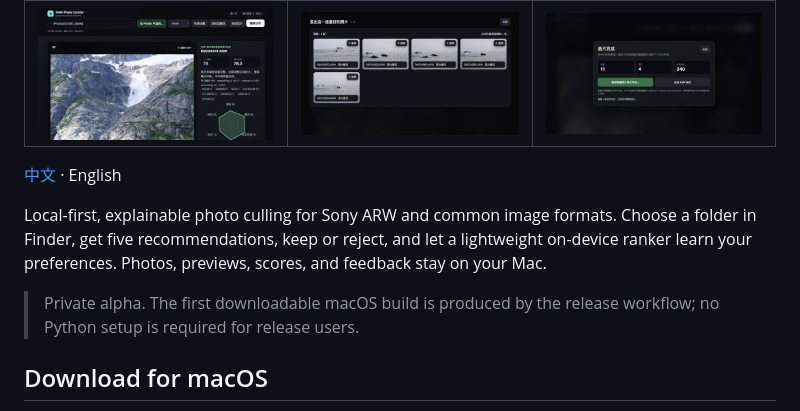
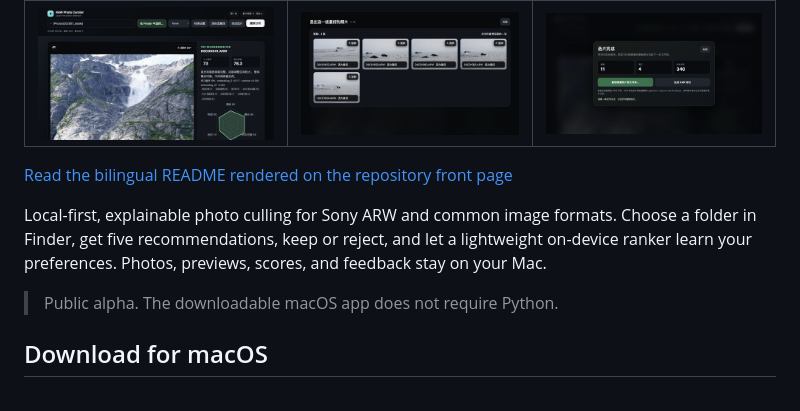
Before and after one commit to hyjing/raw-photo-curator, a Markdown page: README_EN.md, the part around the change. Drawn GitHub-style.

```diff
--- a/README_EN.md
+++ b/README_EN.md
@@ -6,14 +6,13 @@
 | --- | --- | --- |
 | ![Large Top 5 and explainable scores](docs/assets/top5.png) | ![Pick the best frame in a burst](docs/assets/burst-review.png) | ![Copy keeps or generate XMP](docs/assets/finish.png) |
 
-[中文](README.md) · English
+[Read the bilingual README rendered on the repository front page](README.md#english)
 
 Local-first, explainable photo culling for Sony ARW and common image formats. Choose a folder in
 Finder, get five recommendations, keep or reject, and let a lightweight on-device ranker learn your
 preferences. Photos, previews, scores, and feedback stay on your Mac.
 
-> Private alpha. The first downloadable macOS build is produced by the release workflow; no Python
-> setup is required for release users.
+> Public alpha. The downloadable macOS app does not require Python.
 
 ## Download for macOS
 
```
Also changed, not shown: README.md (+82 -3 lines).
